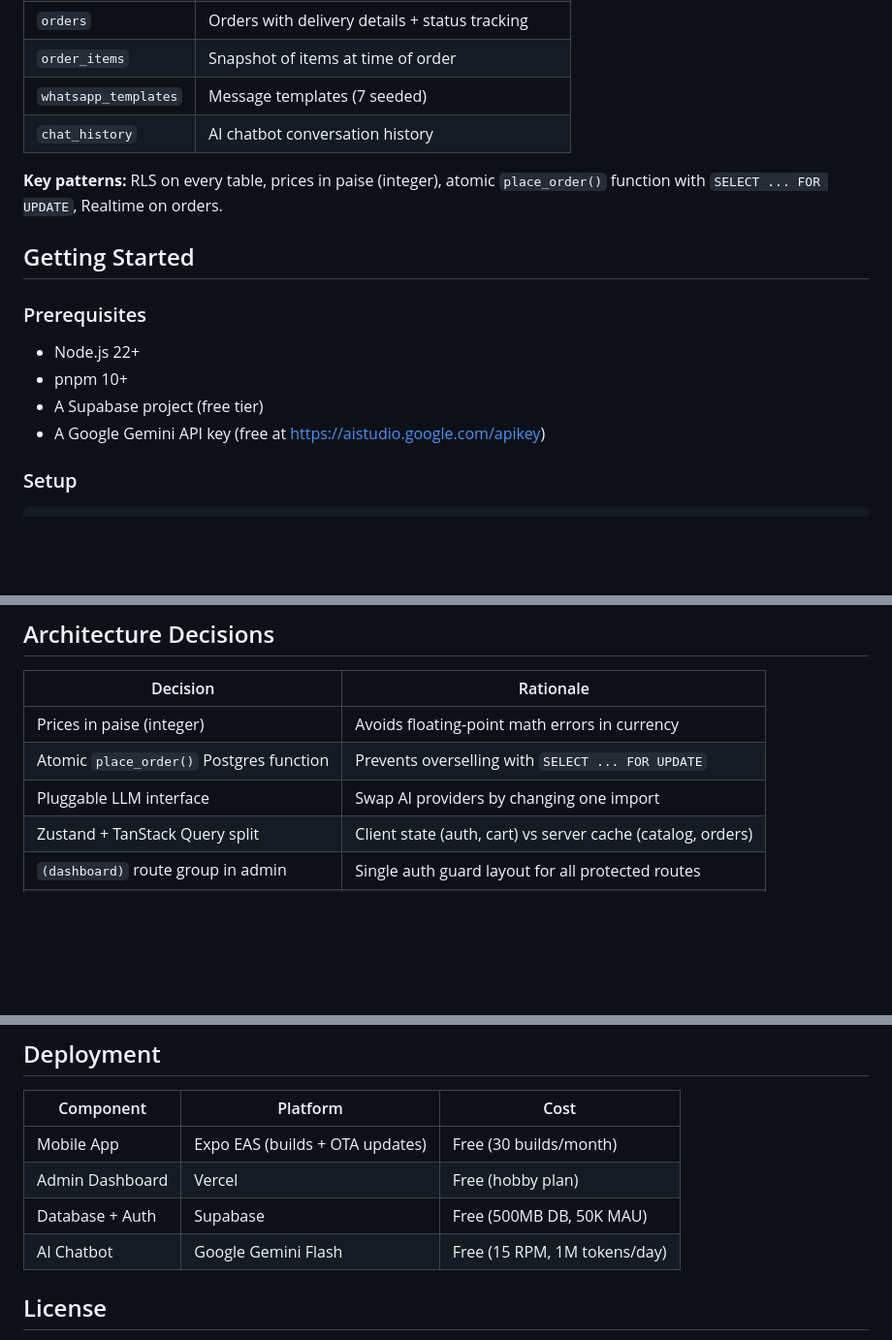
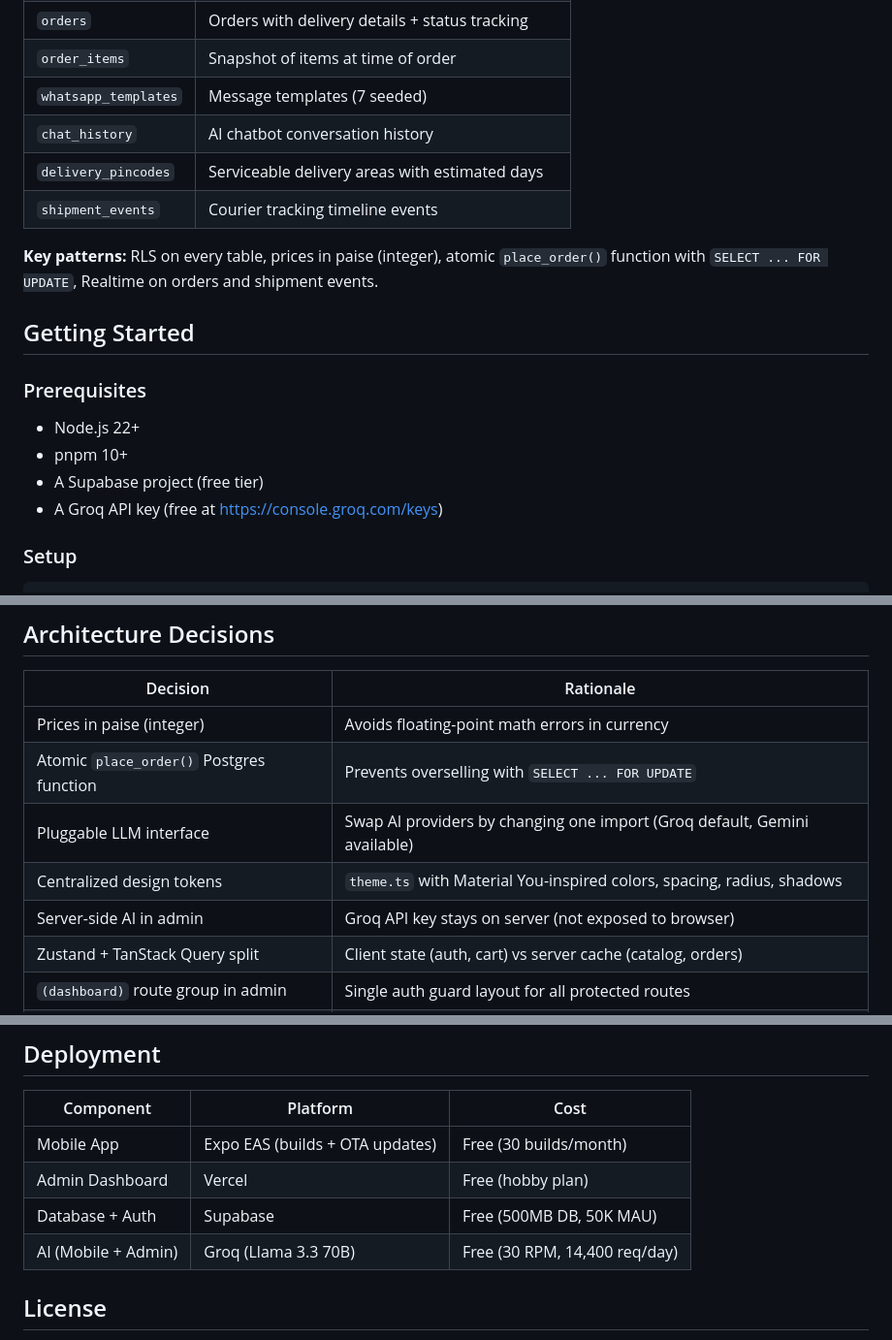
Before and after one commit to najad328/exotic-nursery, a Markdown page: README.md, 3 parts joined by grey strips. Shown at 97% size. Rendered like a GitHub page; blank space fills up the shorter version.

```diff
--- a/README.md
+++ b/README.md
@@ -87,8 +97,10 @@ exotic-nursery/
 | `order_items` | Snapshot of items at time of order |
 | `whatsapp_templates` | Message templates (7 seeded) |
 | `chat_history` | AI chatbot conversation history |
+| `delivery_pincodes` | Serviceable delivery areas with estimated days |
+| `shipment_events` | Courier tracking timeline events |
 
-**Key patterns:** RLS on every table, prices in paise (integer), atomic `place_order()` function with `SELECT ... FOR UPDATE`, Realtime on orders.
+**Key patterns:** RLS on every table, prices in paise (integer), atomic `place_order()` function with `SELECT ... FOR UPDATE`, Realtime on orders and shipment events.
 
 ## Getting Started
 
@@ -97,7 +109,7 @@ exotic-nursery/
 - Node.js 22+
 - pnpm 10+
 - A Supabase project (free tier)
-- A Google Gemini API key (free at https://aistudio.google.com/apikey)
+- A Groq API key (free at https://console.groq.com/keys)
 
 ### Setup
 
@@ -141,7 +153,9 @@ pnpm turbo test         # Run all tests
 |---|---|
 | Prices in paise (integer) | Avoids floating-point math errors in currency |
 | Atomic `place_order()` Postgres function | Prevents overselling with `SELECT ... FOR UPDATE` |
-| Pluggable LLM interface | Swap AI providers by changing one import |
+| Pluggable LLM interface | Swap AI providers by changing one import (Groq default, Gemini available) |
+| Centralized design tokens | `theme.ts` with Material You-inspired colors, spacing, radius, shadows |
+| Server-side AI in admin | Groq API key stays on server (not exposed to browser) |
 | Zustand + TanStack Query split | Client state (auth, cart) vs server cache (catalog, orders) |
 | `(dashboard)` route group in admin | Single auth guard layout for all protected routes |
 | WhatsApp deep links (not API) | $0 cost, works on both mobile and web |
@@ -153,7 +167,7 @@ pnpm turbo test         # Run all tests
 | Mobile App | Expo EAS (builds + OTA updates) | Free (30 builds/month) |
 | Admin Dashboard | Vercel | Free (hobby plan) |
 | Database + Auth | Supabase | Free (500MB DB, 50K MAU) |
-| AI Chatbot | Google Gemini Flash | Free (15 RPM, 1M tokens/day) |
+| AI (Mobile + Admin) | Groq (Llama 3.3 70B) | Free (30 RPM, 14,400 req/day) |
 
 ## License
 
```
Also changed, not shown: other parts of README.md (+19 -9 lines), TECH_LOG.md (+58 -8 lines).
